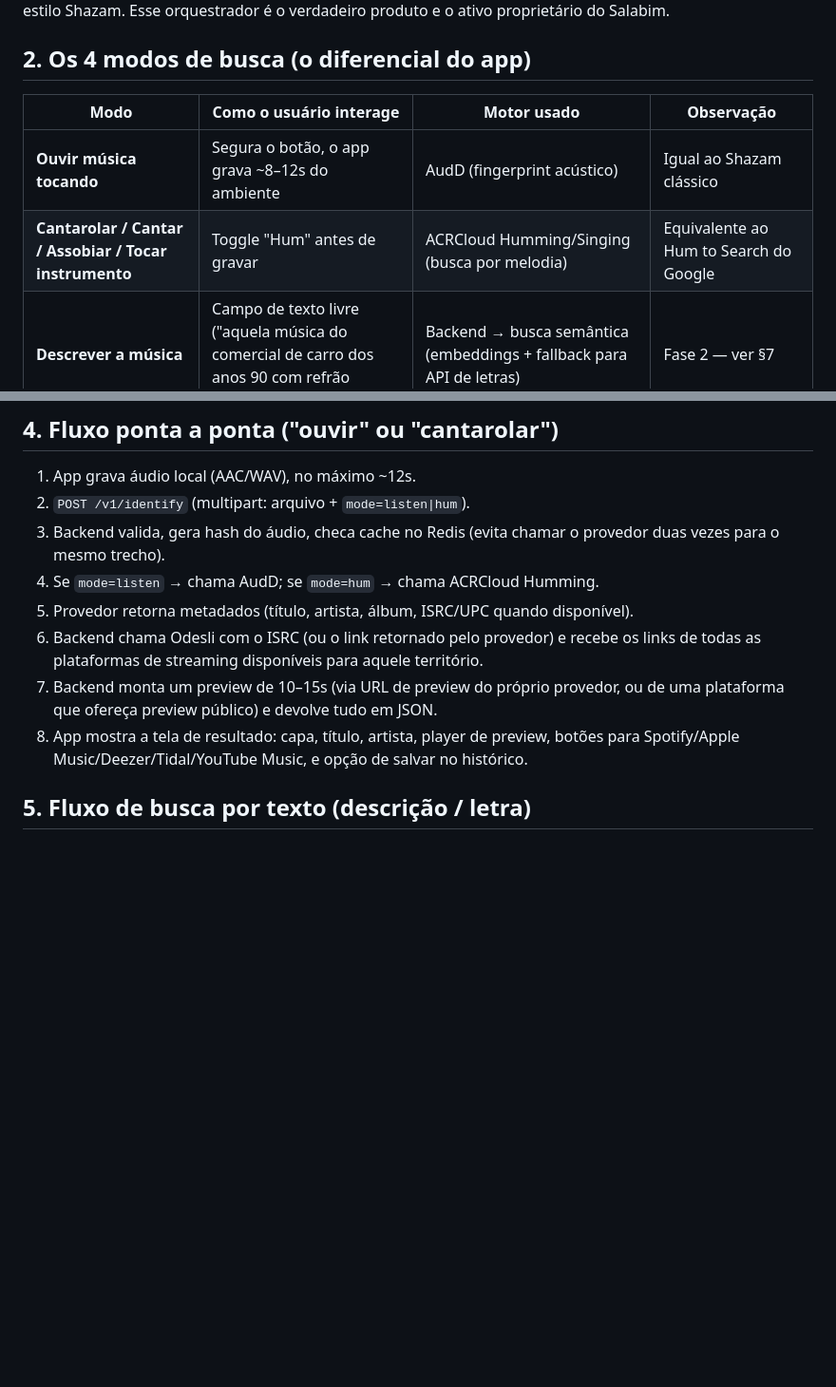
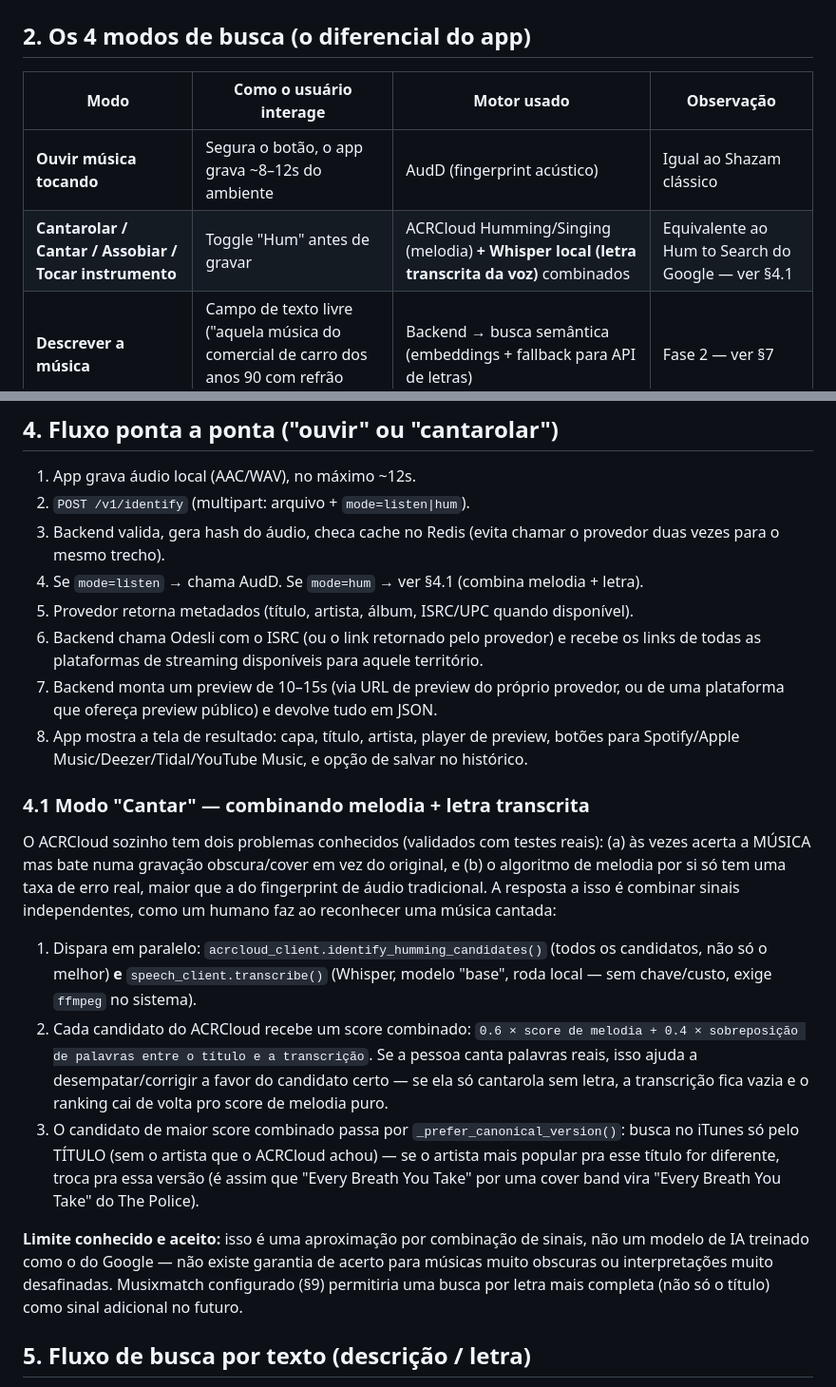
Before and after one commit to PanthaiTechnology/Salabim, a Markdown page: ARCHITECTURE.md, 2 parts joined by grey strips. Shown at 95% size. GitHub-like rendering; blank space fills up the shorter version.

```diff
--- a/ARCHITECTURE.md
+++ b/ARCHITECTURE.md
@@ -33,7 +33,7 @@ links, e entrega tudo isso atrás de uma UX única, no estilo Shazam. Esse orque
 | Modo | Como o usuário interage | Motor usado | Observação |
 |---|---|---|---|
 | **Ouvir música tocando** | Segura o botão, o app grava ~8–12s do ambiente | AudD (fingerprint acústico) | Igual ao Shazam clássico |
-| **Cantarolar / Cantar / Assobiar / Tocar instrumento** | Toggle "Hum" antes de gravar | ACRCloud Humming/Singing (busca por melodia) | Equivalente ao Hum to Search do Google |
+| **Cantarolar / Cantar / Assobiar / Tocar instrumento** | Toggle "Hum" antes de gravar | ACRCloud Humming/Singing (melodia) **+ Whisper local (letra transcrita da voz)** combinados | Equivalente ao Hum to Search do Google — ver §4.1 |
 | **Descrever a música** | Campo de texto livre ("aquela música do comercial de carro dos anos 90 com refrão animado") | Backend → busca semântica (embeddings + fallback para API de letras) | Fase 2 — ver §7 |
 | **Trecho da letra** | Digita um pedaço da letra | Musixmatch/Genius (busca textual) | Retorna candidatos, sem necessidade de áudio |
 
@@ -68,7 +68,7 @@ interagir (microfone normal vs. modo "cantarolar", ou texto).
 2. `POST /v1/identify` (multipart: arquivo + `mode=listen|hum`).
 3. Backend valida, gera hash do áudio, checa cache no Redis (evita chamar o
    provedor duas vezes para o mesmo trecho).
-4. Se `mode=listen` → chama AudD; se `mode=hum` → chama ACRCloud Humming.
+4. Se `mode=listen` → chama AudD. Se `mode=hum` → ver §4.1 (combina melodia + letra).
 5. Provedor retorna metadados (título, artista, álbum, ISRC/UPC quando disponível).
 6. Backend chama Odesli com o ISRC (ou o link retornado pelo provedor) e recebe os
    links de todas as plataformas de streaming disponíveis para aquele território.
@@ -77,6 +77,34 @@ interagir (microfone normal vs. modo "cantarolar", ou texto).
 8. App mostra a tela de resultado: capa, título, artista, player de preview,
    botões para Spotify/Apple Music/Deezer/Tidal/YouTube Music, e opção de salvar
    no histórico.
+
+### 4.1 Modo "Cantar" — combinando melodia + letra transcrita
+
+O ACRCloud sozinho tem dois problemas conhecidos (validados com testes reais):
+(a) às vezes acerta a MÚSICA mas bate numa gravação obscura/cover em vez do
+original, e (b) o algoritmo de melodia por si só tem uma taxa de erro real,
+maior que a do fingerprint de áudio tradicional. A resposta a isso é combinar
+sinais independentes, como um humano faz ao reconhecer uma música cantada:
+
+1. Dispara em paralelo: `acrcloud_client.identify_humming_candidates()` (todos
+   os candidatos, não só o melhor) **e** `speech_client.transcribe()` (Whisper,
+   modelo "base", roda local — sem chave/custo, exige `ffmpeg` no sistema).
+2. Cada candidato do ACRCloud recebe um score combinado: `0.6 × score de
+   melodia + 0.4 × sobreposição de palavras entre o título e a transcrição`.
+   Se a pessoa canta palavras reais, isso ajuda a desempatar/corrigir a favor
+   do candidato certo — se ela só cantarola sem letra, a transcrição fica
+   vazia e o ranking cai de volta pro score de melodia puro.
+3. O candidato de maior score combinado passa por `_prefer_canonical_version()`:
+   busca no iTunes só pelo TÍTULO (sem o artista que o ACRCloud achou) — se o
+   artista mais popular pra esse título for diferente, troca pra essa versão
+   (é assim que "Every Breath You Take" por uma cover band vira "Every Breath
+   You Take" do The Police).
+
+**Limite conhecido e aceito:** isso é uma aproximação por combinação de sinais,
+não um modelo de IA treinado como o do Google — não existe garantia de acerto
+para músicas muito obscuras ou interpretações muito desafinadas. Musixmatch
+configurado (§9) permitiria uma busca por letra mais completa (não só o
+título) como sinal adicional no futuro.
 
 ## 5. Fluxo de busca por texto (descrição / letra)
 
```
Also changed, not shown: README.md (+5 -0 lines).
